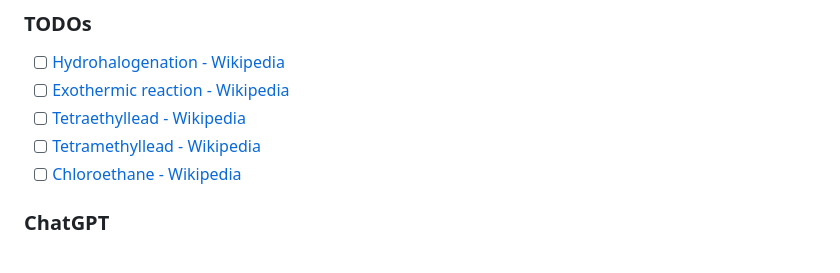
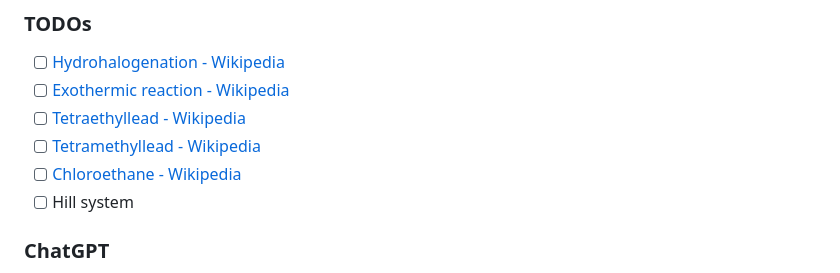
Before and after one commit to dirkarnez/chemical-reactions-web, a Markdown page: README.md, the part around the change. Rendered like a GitHub page.

Commit message:
- update README.md

```diff
--- a/README.md
+++ b/README.md
@@ -26,6 +26,7 @@
 - [ ] [Tetraethyllead - Wikipedia](https://en.wikipedia.org/wiki/Tetraethyllead)
 - [ ] [Tetramethyllead - Wikipedia](https://en.wikipedia.org/wiki/Tetramethyllead)
 - [ ] [Chloroethane - Wikipedia](https://en.wikipedia.org/wiki/Chloroethane)
+- [ ] Hill system
 
 ### ChatGPT
 > When calculating the product of a chemical reaction, the starting materials and their coefficients are used to determine the number of moles of each reactant. The coefficients of the reactants are multiplied by their respective molar masses, and the products are added together. This calculation yields the mass of the product. The mass of the product is then divided by the molar mass of the product to determine the number of moles of product. The number of moles of product is then multiplied by Avogadro's number to calculate the number of molecules of product.
```
